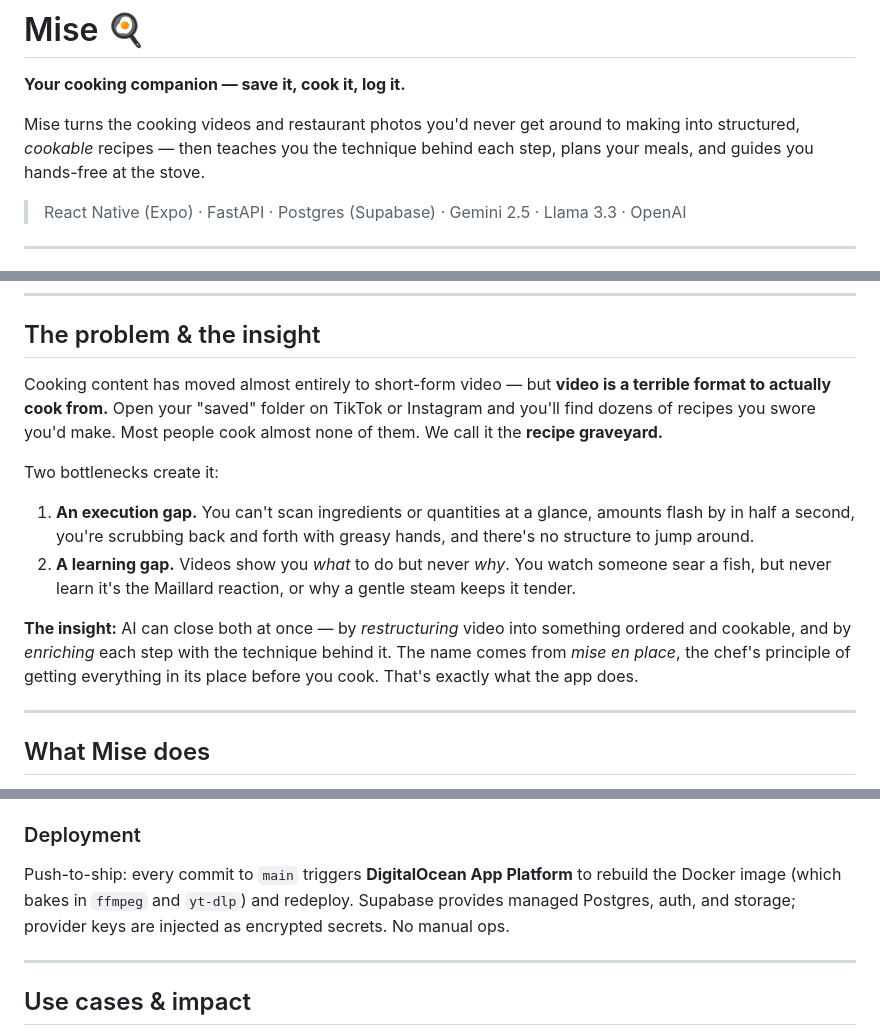
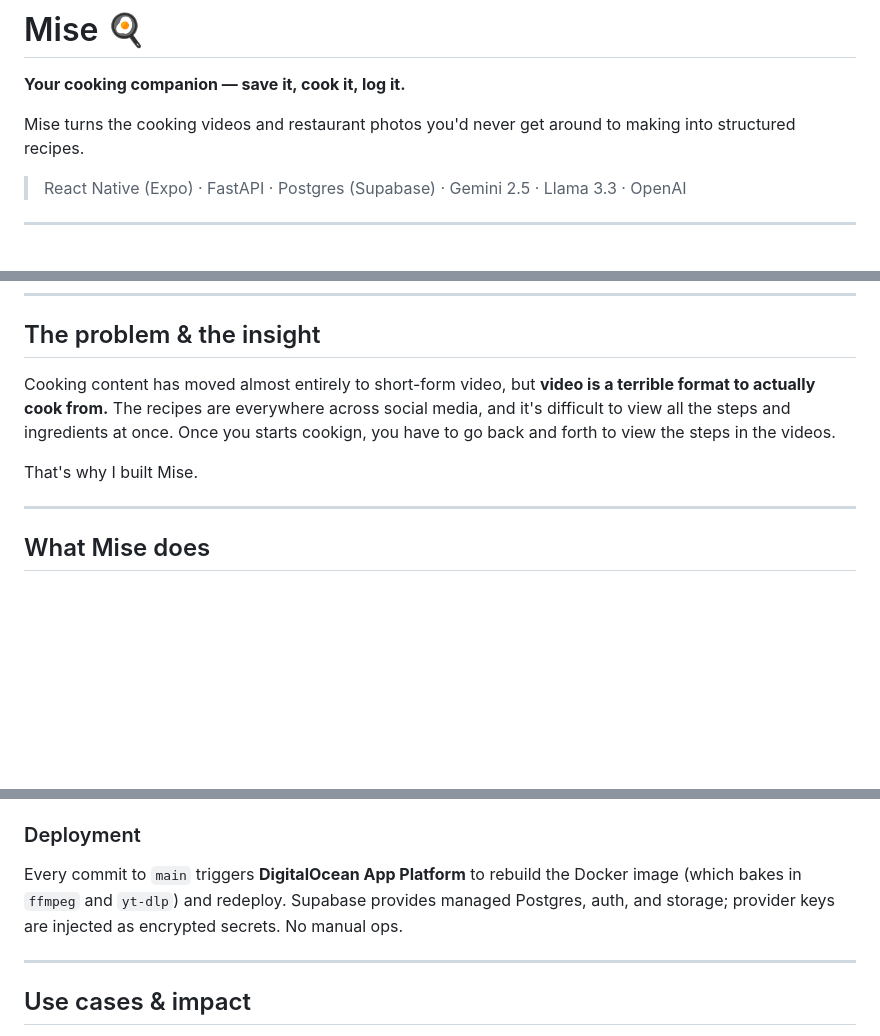
Before and after one commit to eleanorpeng/mise, a Markdown page: README.md, 3 parts joined by grey strips. Rendered like a GitHub page; blank space fills up the shorter version.

```diff
--- a/README.md
+++ b/README.md
@@ -2,7 +2,7 @@
 
 **Your cooking companion — save it, cook it, log it.**
 
-Mise turns the cooking videos and restaurant photos you'd never get around to making into structured, *cookable* recipes — then teaches you the technique behind each step, plans your meals, and guides you hands-free at the stove.
+Mise turns the cooking videos and restaurant photos you'd never get around to making into structured recipes.
 
 > React Native (Expo) · FastAPI · Postgres (Supabase) · Gemini 2.5 · Llama 3.3 · OpenAI
 
@@ -24,14 +24,9 @@ Mise turns the cooking videos and restaurant photos you'd never get around to ma
 
 ## The problem & the insight
 
-Cooking content has moved almost entirely to short-form video — but **video is a terrible format to actually cook from.** Open your "saved" folder on TikTok or Instagram and you'll find dozens of recipes you swore you'd make. Most people cook almost none of them. We call it the **recipe graveyard.**
+Cooking content has moved almost entirely to short-form video, but **video is a terrible format to actually cook from.** The recipes are everywhere across social media, and it's difficult to view all the steps and ingredients at once. Once you starts cookign, you have to go back and forth to view the steps in the videos.
 
-Two bottlenecks create it:
-
-1. **An execution gap.** You can't scan ingredients or quantities at a glance, amounts flash by in half a second, you're scrubbing back and forth with greasy hands, and there's no structure to jump around.
-2. **A learning gap.** Videos show you *what* to do but never *why*. You watch someone sear a fish, but never learn it's the Maillard reaction, or why a gentle steam keeps it tender.
-
-**The insight:** AI can close both at once — by *restructuring* video into something ordered and cookable, and by *enriching* each step with the technique behind it. The name comes from *mise en place*, the chef's principle of getting everything in its place before you cook. That's exactly what the app does.
+That's why I built Mise.
 
 ---
 
@@ -134,7 +89,7 @@ Provider routing lives in `backend/app/llm.py` and is configurable via env vars
 
 ### Deployment
 
-Push-to-ship: every commit to `main` triggers **DigitalOcean App Platform** to rebuild the Docker image (which bakes in `ffmpeg` and `yt-dlp`) and redeploy. Supabase provides managed Postgres, auth, and storage; provider keys are injected as encrypted secrets. No manual ops.
+Every commit to `main` triggers **DigitalOcean App Platform** to rebuild the Docker image (which bakes in `ffmpeg` and `yt-dlp`) and redeploy. Supabase provides managed Postgres, auth, and storage; provider keys are injected as encrypted secrets. No manual ops.
 
 ---
 
```
Also changed, not shown: other parts of README.md (+9 -49 lines).
